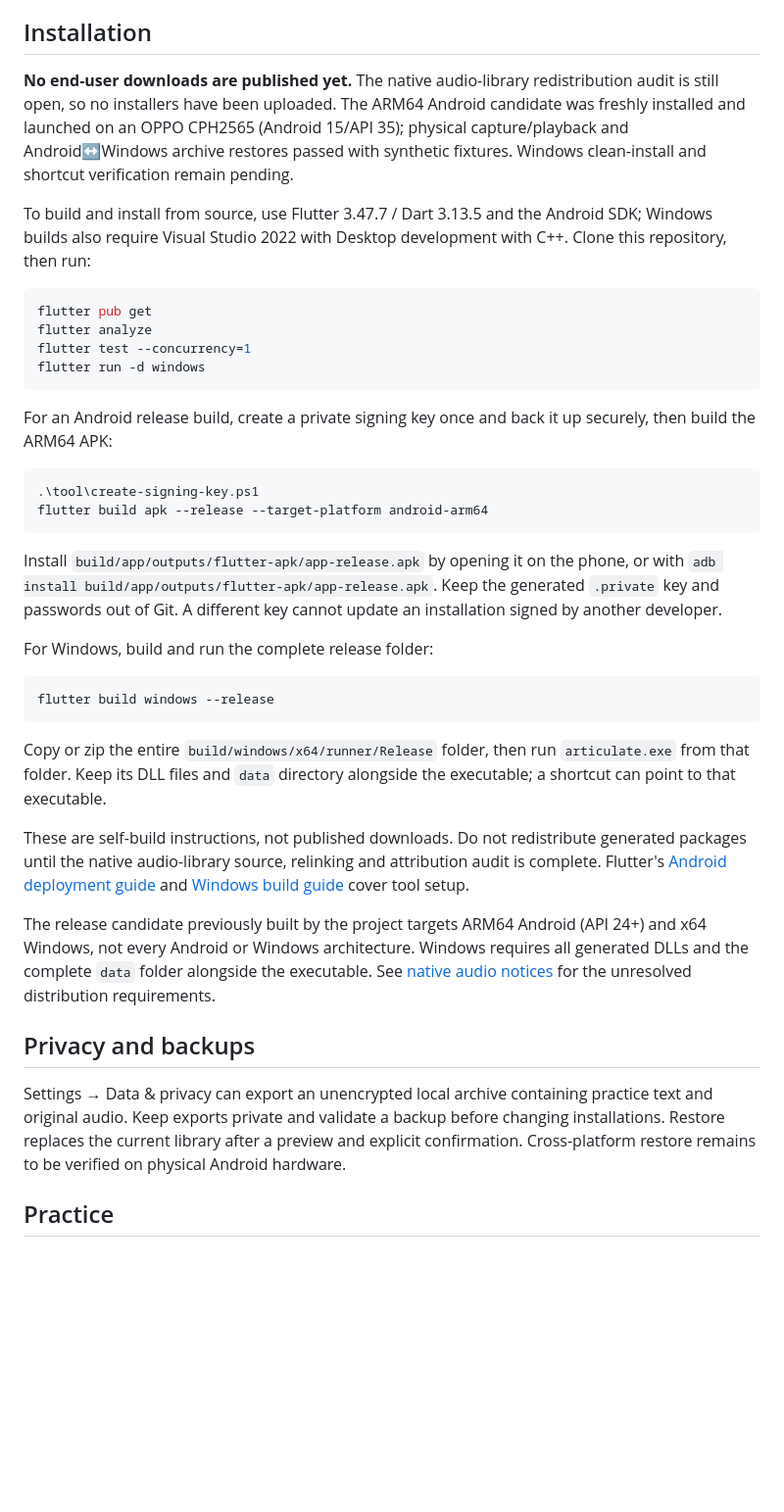
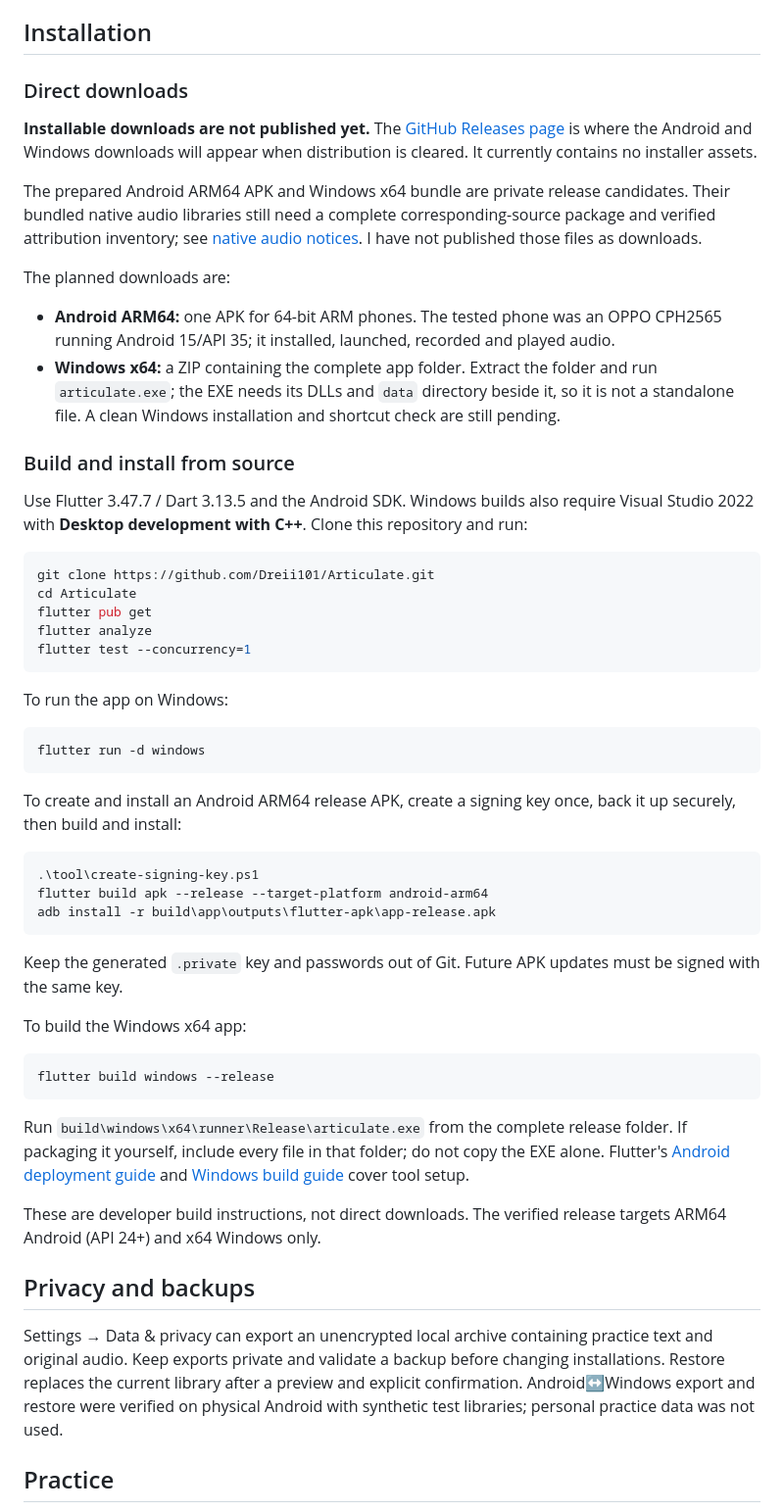
Before and after one commit to Dreii101/Articulate, a Markdown page: README.md, the part around the change. Shown at 98% size. GitHub-like rendering; blank space fills up the shorter version.

Commit message:
Clarify installation downloads and platform steps

````diff
--- a/README.md
+++ b/README.md
@@ -4,41 +4,58 @@ An offline personal communication-training application for Android and Windows.
 
 ## Installation
 
-**No end-user downloads are published yet.** The native audio-library redistribution audit is still open, so no installers have been uploaded. The ARM64 Android candidate was freshly installed and launched on an OPPO CPH2565 (Android 15/API 35); physical capture/playback and Android↔Windows archive restores passed with synthetic fixtures. Windows clean-install and shortcut verification remain pending.
+### Direct downloads
 
-To build and install from source, use Flutter 3.47.7 / Dart 3.13.5 and the Android SDK; Windows builds also require Visual Studio 2022 with Desktop development with C++. Clone this repository, then run:
+**Installable downloads are not published yet.** The [GitHub Releases page](https://github.com/Dreii101/Articulate/releases) is where the Android and Windows downloads will appear when distribution is cleared. It currently contains no installer assets.
+
+The prepared Android ARM64 APK and Windows x64 bundle are private release candidates. Their bundled native audio libraries still need a complete corresponding-source package and verified attribution inventory; see [native audio notices](assets/licenses/NATIVE-NOTICES.txt). I have not published those files as downloads.
+
+The planned downloads are:
+
+- **Android ARM64:** one APK for 64-bit ARM phones. The tested phone was an OPPO CPH2565 running Android 15/API 35; it installed, launched, recorded and played audio.
+- **Windows x64:** a ZIP containing the complete app folder. Extract the folder and run `articulate.exe`; the EXE needs its DLLs and `data` directory beside it, so it is not a standalone file. A clean Windows installation and shortcut check are still pending.
+
+### Build and install from source
+
+Use Flutter 3.47.7 / Dart 3.13.5 and the Android SDK. Windows builds also require Visual Studio 2022 with **Desktop development with C++**. Clone this repository and run:
 
 ```sh
+git clone https://github.com/Dreii101/Articulate.git
+cd Articulate
 flutter pub get
 flutter analyze
 flutter test --concurrency=1
+```
+
+To run the app on Windows:
+
+```powershell
 flutter run -d windows
 ```
 
-For an Android release build, create a private signing key once and back it up securely, then build the ARM64 APK:
+To create and install an Android ARM64 release APK, create a signing key once, back it up securely, then build and install:
 
 ```powershell
 .\tool\create-signing-key.ps1
 flutter build apk --release --target-platform android-arm64
+adb install -r build\app\outputs\flutter-apk\app-release.apk
 ```
 
-Install `build/app/outputs/flutter-apk/app-release.apk` by opening it on the phone, or with `adb install build/app/outputs/flutter-apk/app-release.apk`. Keep the generated `.private` key and passwords out of Git. A different key cannot update an installation signed by another developer.
+Keep the generated `.private` key and passwords out of Git. Future APK updates must be signed with the same key.
 
-For Windows, build and run the complete release folder:
+To build the Windows x64 app:
 
 ```powershell
 flutter build windows --release
 ```
 
-Copy or zip the entire `build/windows/x64/runner/Release` folder, then run `articulate.exe` from that folder. Keep its DLL files and `data` directory alongside the executable; a shortcut can point to that executable.
+Run `build\windows\x64\runner\Release\articulate.exe` from the complete release folder. If packaging it yourself, include every file in that folder; do not copy the EXE alone. Flutter's [Android deployment guide](https://docs.flutter.dev/deployment/android) and [Windows build guide](https://docs.flutter.dev/platform-integration/windows/building) cover tool setup.
 
-These are self-build instructions, not published downloads. Do not redistribute generated packages until the native audio-library source, relinking and attribution audit is complete. Flutter's [Android deployment guide](https://docs.flutter.dev/deployment/android) and [Windows build guide](https://docs.flutter.dev/platform-integration/windows/building) cover tool setup.
-
-The release candidate previously built by the project targets ARM64 Android (API 24+) and x64 Windows, not every Android or Windows architecture. Windows requires all generated DLLs and the complete `data` folder alongside the executable. See [native audio notices](assets/licenses/NATIVE-NOTICES.txt) for the unresolved distribution requirements.
+These are developer build instructions, not direct downloads. The verified release targets ARM64 Android (API 24+) and x64 Windows only.
 
 ## Privacy and backups
 
-Settings → Data & privacy can export an unencrypted local archive containing practice text and original audio. Keep exports private and validate a backup before changing installations. Restore replaces the current library after a preview and explicit confirmation. Cross-platform restore remains to be verified on physical Android hardware.
+Settings → Data & privacy can export an unencrypted local archive containing practice text and original audio. Keep exports private and validate a backup before changing installations. Restore replaces the current library after a preview and explicit confirmation. Android↔Windows export and restore were verified on physical Android with synthetic test libraries; personal practice data was not used.
 
 ## Practice
 
````
